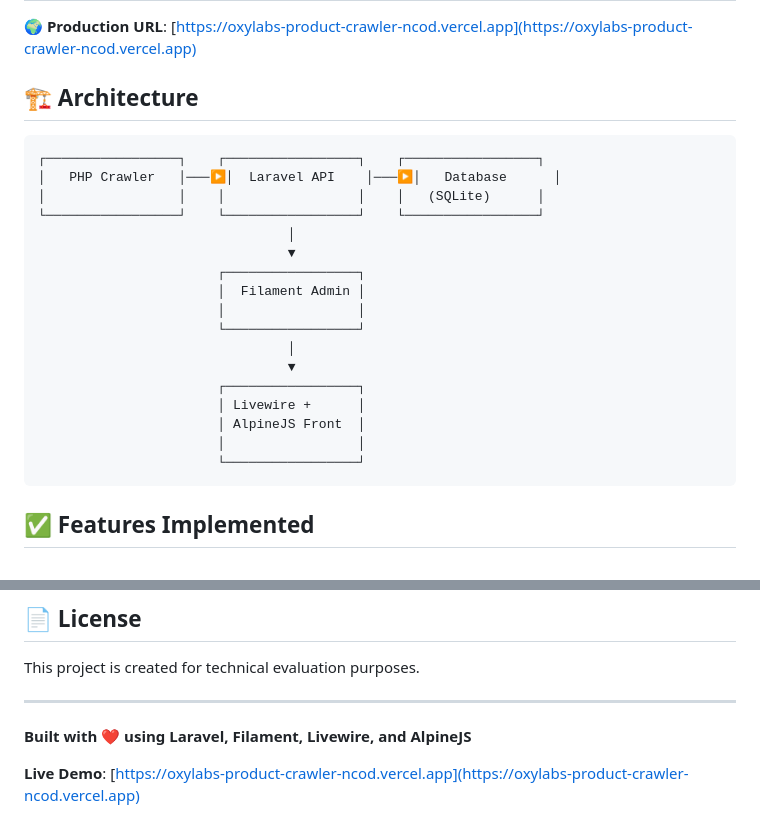
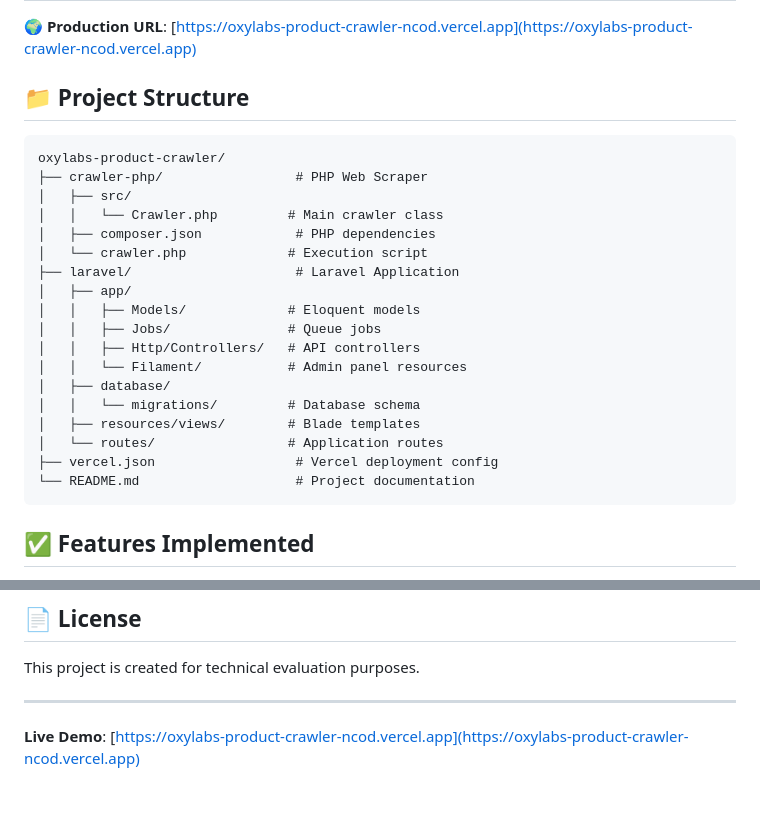
Before and after one commit to Mightyshambel/oxylabs-product-crawler, a Markdown page: README.md, 2 parts joined by grey strips. Rendered like a GitHub page; blank space fills up the shorter version.

Commit message:
Add project structure section to README for better code organization visibility

````diff
--- a/README.md
+++ b/README.md
@@ -15,26 +15,27 @@ This project implements a complete product data management system with web scrap
 
 **🌍 Production URL**: [https://oxylabs-product-crawler-ncod.vercel.app](https://oxylabs-product-crawler-ncod.vercel.app)
 
-## 🏗️ Architecture
+## 📁 Project Structure
 
 ```
-┌─────────────────┐    ┌─────────────────┐    ┌─────────────────┐
-│   PHP Crawler   │───▶│  Laravel API    │───▶│   Database      │
-│                 │    │                 │    │   (SQLite)      │
-└─────────────────┘    └─────────────────┘    └─────────────────┘
-                                │
-                                ▼
-                       ┌─────────────────┐
-                       │  Filament Admin │
-                       │                 │
-                       └─────────────────┘
-                                │
-                                ▼
-                       ┌─────────────────┐
-                       │ Livewire +      │
-                       │ AlpineJS Front  │
-                       │                 │
-                       └─────────────────┘
+oxylabs-product-crawler/
+├── crawler-php/                 # PHP Web Scraper
+│   ├── src/
+│   │   └── Crawler.php         # Main crawler class
+│   ├── composer.json            # PHP dependencies
+│   └── crawler.php             # Execution script
+├── laravel/                     # Laravel Application
+│   ├── app/
+│   │   ├── Models/             # Eloquent models
+│   │   ├── Jobs/               # Queue jobs
+│   │   ├── Http/Controllers/   # API controllers
+│   │   └── Filament/           # Admin panel resources
+│   ├── database/
+│   │   └── migrations/         # Database schema
+│   ├── resources/views/        # Blade templates
+│   └── routes/                 # Application routes
+├── vercel.json                  # Vercel deployment config
+└── README.md                    # Project documentation
 ```
 
 ## ✅ Features Implemented
@@ -191,6 +192,5 @@ This project is created for technical evaluation purposes.
 
 ---
 
-**Built with ❤️ using Laravel, Filament, Livewire, and AlpineJS**
 
 **Live Demo**: [https://oxylabs-product-crawler-ncod.vercel.app](https://oxylabs-product-crawler-ncod.vercel.app)
````
